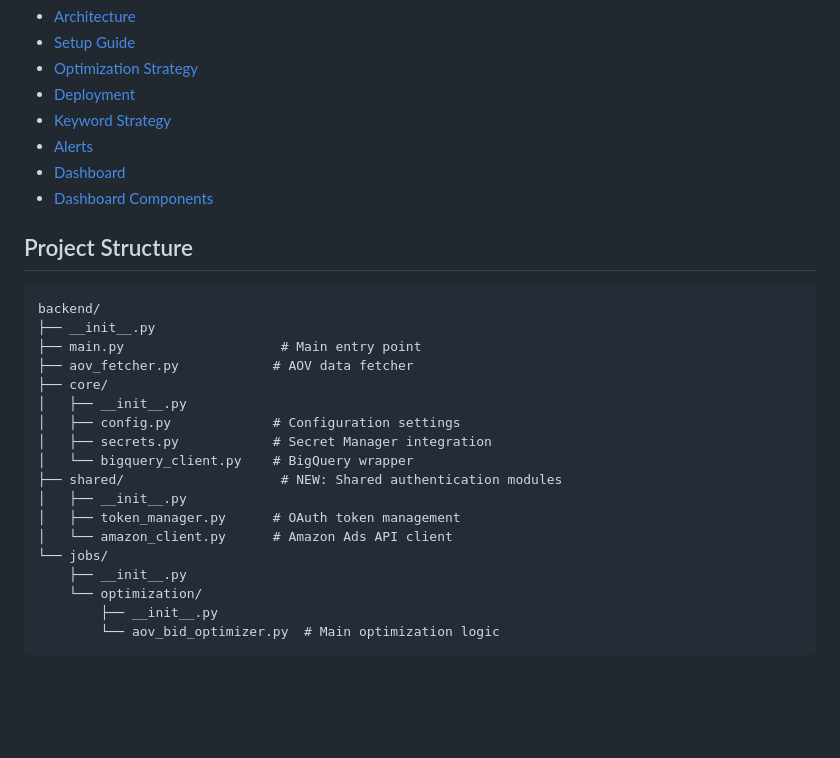
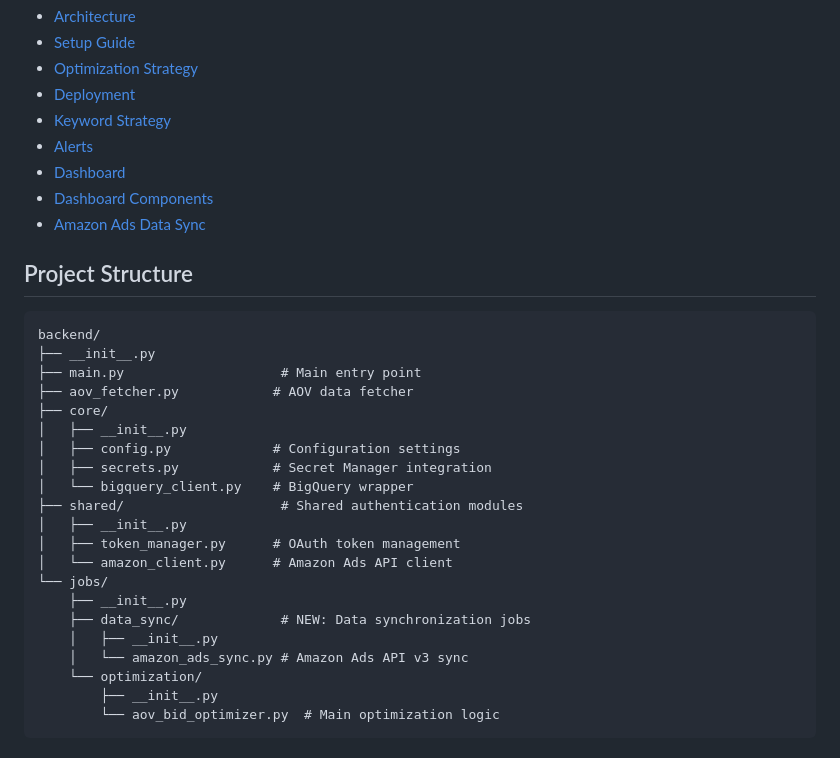
Before and after one commit to natureswaysoil/AMAZON-PPC-BID-OPTIMIZER, a Markdown page: README.md, the part around the change. Drawn GitHub-style; blank space fills up the shorter version.

Commit message:
Add comprehensive documentation for Amazon Ads Data Sync job
Co-authored-by: natureswaysoil <224654773+natureswaysoil@users.noreply.github.com>

```diff
--- a/README.md
+++ b/README.md
@@ -77,6 +77,7 @@ Edit `.env` with your project-specific values.
 - [Alerts](docs/alerts.md)
 - [Dashboard](docs/dashboard.md)
 - [Dashboard Components](docs/dashboard-components.md)
+- [Amazon Ads Data Sync](docs/amazon-ads-data-sync.md)
 
 ## Project Structure
 
@@ -90,12 +91,15 @@ backend/
 │   ├── config.py             # Configuration settings
 │   ├── secrets.py            # Secret Manager integration
 │   └── bigquery_client.py    # BigQuery wrapper
-├── shared/                    # NEW: Shared authentication modules
+├── shared/                    # Shared authentication modules
 │   ├── __init__.py
 │   ├── token_manager.py      # OAuth token management
 │   └── amazon_client.py      # Amazon Ads API client
 └── jobs/
     ├── __init__.py
+    ├── data_sync/             # NEW: Data synchronization jobs
+    │   ├── __init__.py
+    │   └── amazon_ads_sync.py # Amazon Ads API v3 sync
     └── optimization/
         ├── __init__.py
         └── aov_bid_optimizer.py  # Main optimization logic
```
Also changed, not shown: docs/amazon-ads-data-sync.md (added, +311 -0 lines).
